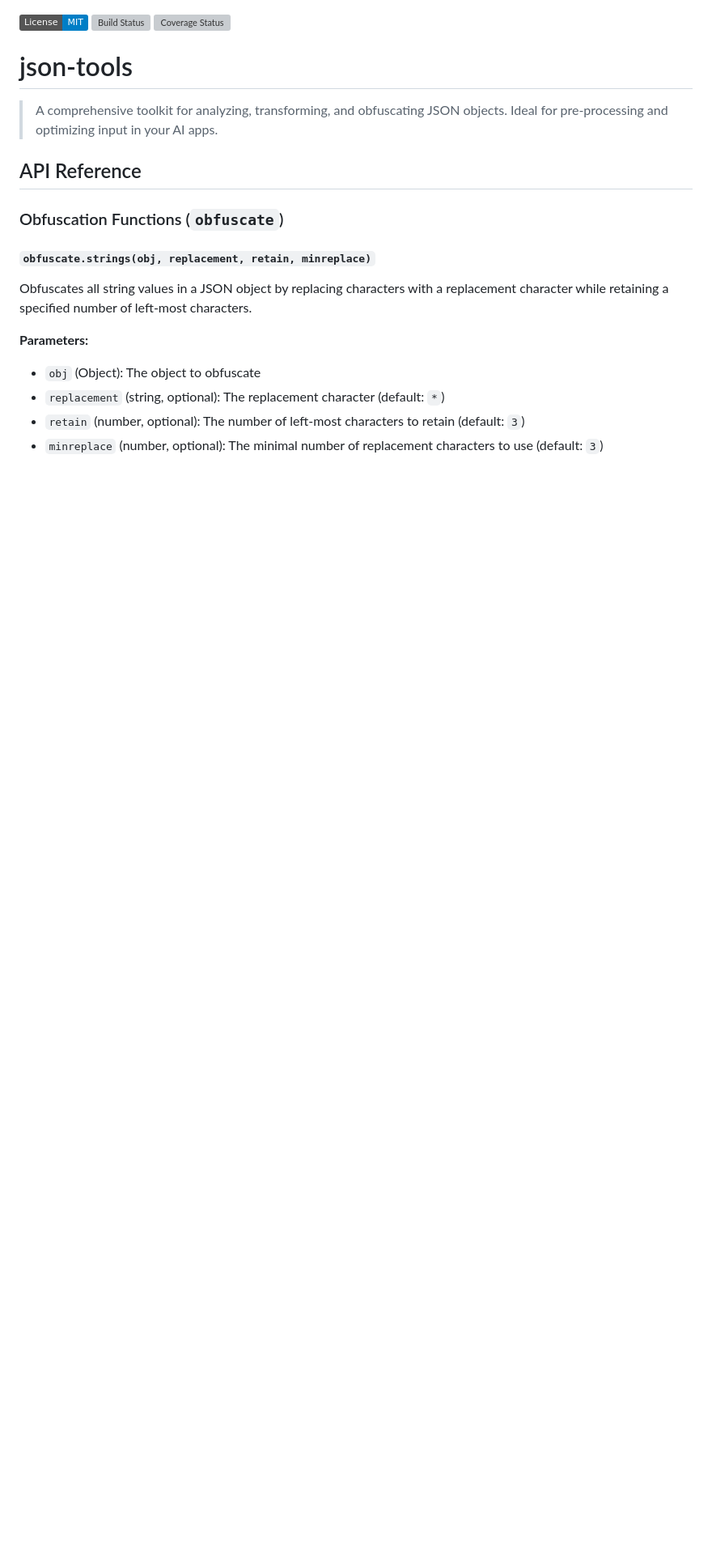
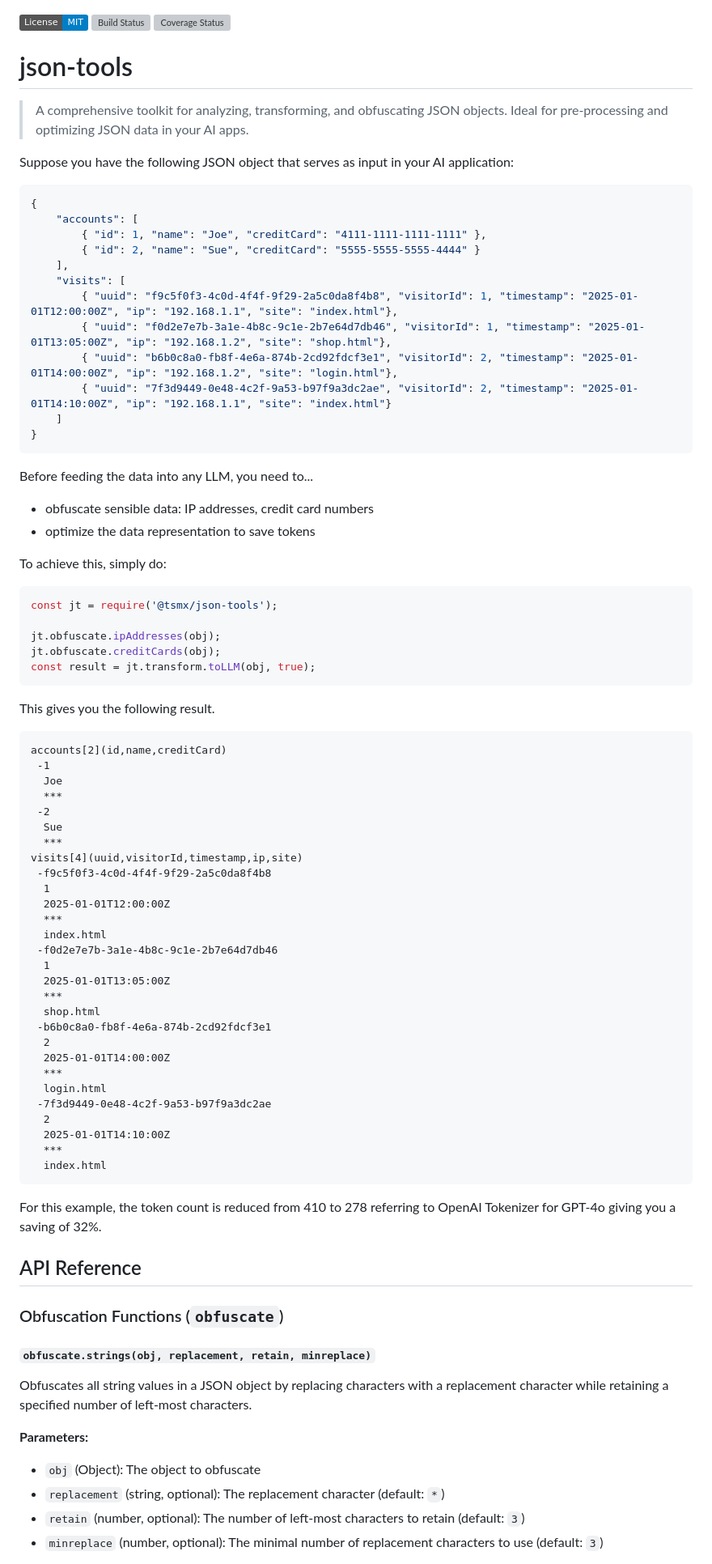
Before and after one commit to tsmx/json-tools, a Markdown page: README.md, the part around the change. Shown at 81% size. Rendered like a GitHub page; badges without logos; blank space fills up the shorter version; grey boxes are pictures that could not be loaded.

````diff
--- a/README.md
+++ b/README.md
@@ -4,7 +4,73 @@
 
 # json-tools
 
-> A comprehensive toolkit for analyzing, transforming, and obfuscating JSON objects. Ideal for pre-processing and optimizing input in your AI apps.
+> A comprehensive toolkit for analyzing, transforming, and obfuscating JSON objects. Ideal for pre-processing and optimizing JSON data in your AI apps.
+
+Suppose you have the following JSON object that serves as input in your AI application:
+
+```JSON
+{
+    "accounts": [
+        { "id": 1, "name": "Joe", "creditCard": "4111-1111-1111-1111" },
+        { "id": 2, "name": "Sue", "creditCard": "5555-5555-5555-4444" }
+    ],
+    "visits": [
+        { "uuid": "f9c5f0f3-4c0d-4f4f-9f29-2a5c0da8f4b8", "visitorId": 1, "timestamp": "2025-01-01T12:00:00Z", "ip": "192.168.1.1", "site": "index.html"},
+        { "uuid": "f0d2e7e7b-3a1e-4b8c-9c1e-2b7e64d7db46", "visitorId": 1, "timestamp": "2025-01-01T13:05:00Z", "ip": "192.168.1.2", "site": "shop.html"},
+        { "uuid": "b6b0c8a0-fb8f-4e6a-874b-2cd92fdcf3e1", "visitorId": 2, "timestamp": "2025-01-01T14:00:00Z", "ip": "192.168.1.2", "site": "login.html"},
+        { "uuid": "7f3d9449-0e48-4c2f-9a53-b97f9a3dc2ae", "visitorId": 2, "timestamp": "2025-01-01T14:10:00Z", "ip": "192.168.1.1", "site": "index.html"}
+    ]
+}
+```
+
+Before feeding the data into any LLM, you need to...
+- obfuscate sensible data: IP addresses, credit card numbers
+- optimize the data representation to save tokens
+
+To achieve this, simply do:
+
+```javascript
+const jt = require('@tsmx/json-tools');
+
+jt.obfuscate.ipAddresses(obj);
+jt.obfuscate.creditCards(obj);
+const result = jt.transform.toLLM(obj, true);
+```
+
+This gives you the following result.
+
+```
+accounts[2](id,name,creditCard)
+ -1
+  Joe
+  ***
+ -2
+  Sue
+  ***
+visits[4](uuid,visitorId,timestamp,ip,site)
+ -f9c5f0f3-4c0d-4f4f-9f29-2a5c0da8f4b8
+  1
+  2025-01-01T12:00:00Z
+  ***
+  index.html
+ -f0d2e7e7b-3a1e-4b8c-9c1e-2b7e64d7db46
+  1
+  2025-01-01T13:05:00Z
+  ***
+  shop.html
+ -b6b0c8a0-fb8f-4e6a-874b-2cd92fdcf3e1
+  2
+  2025-01-01T14:00:00Z
+  ***
+  login.html
+ -7f3d9449-0e48-4c2f-9a53-b97f9a3dc2ae
+  2
+  2025-01-01T14:10:00Z
+  ***
+  index.html
+```
+
+For this example, the token count is reduced from 410 to 278 referring to OpenAI Tokenizer for GPT-4o giving you a saving of 32%.
 
 ## API Reference
 
````
